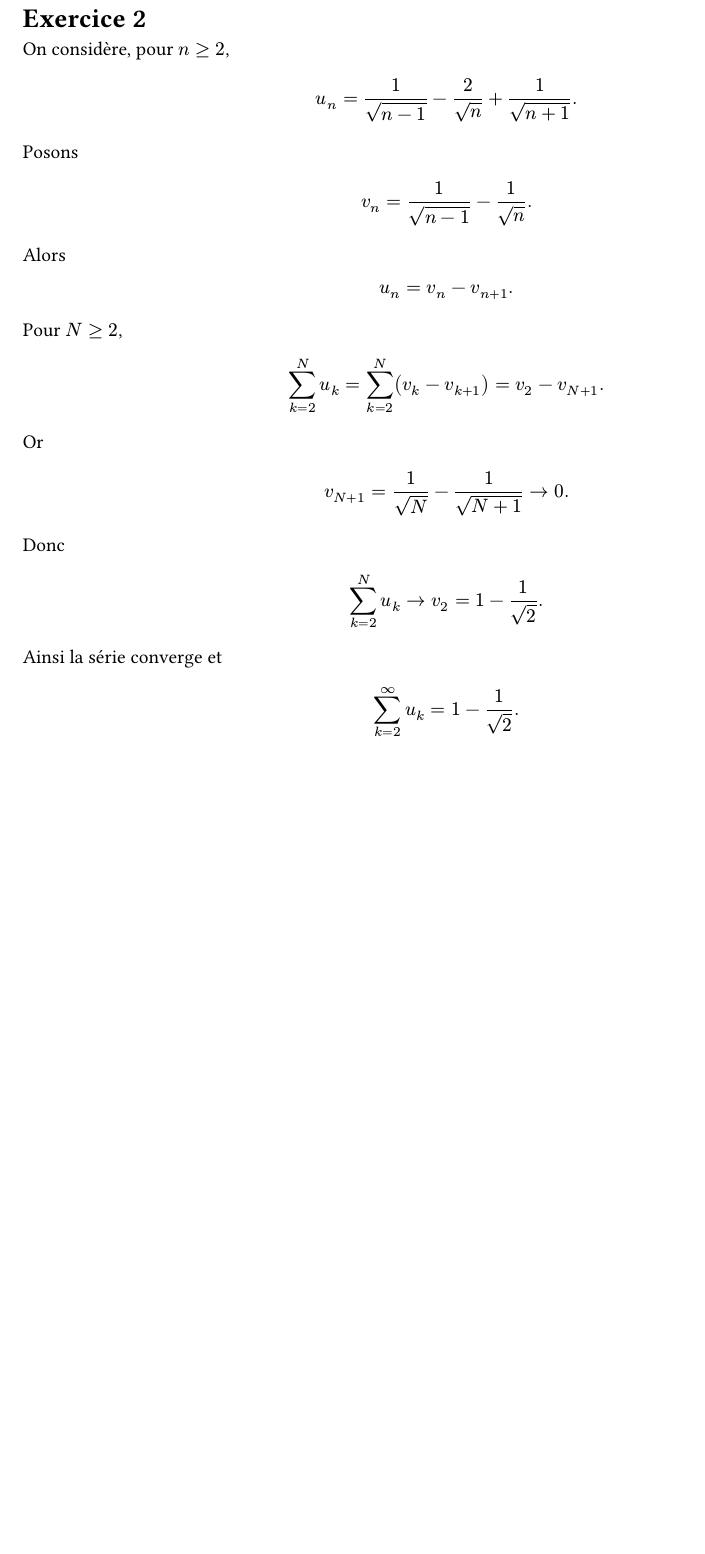
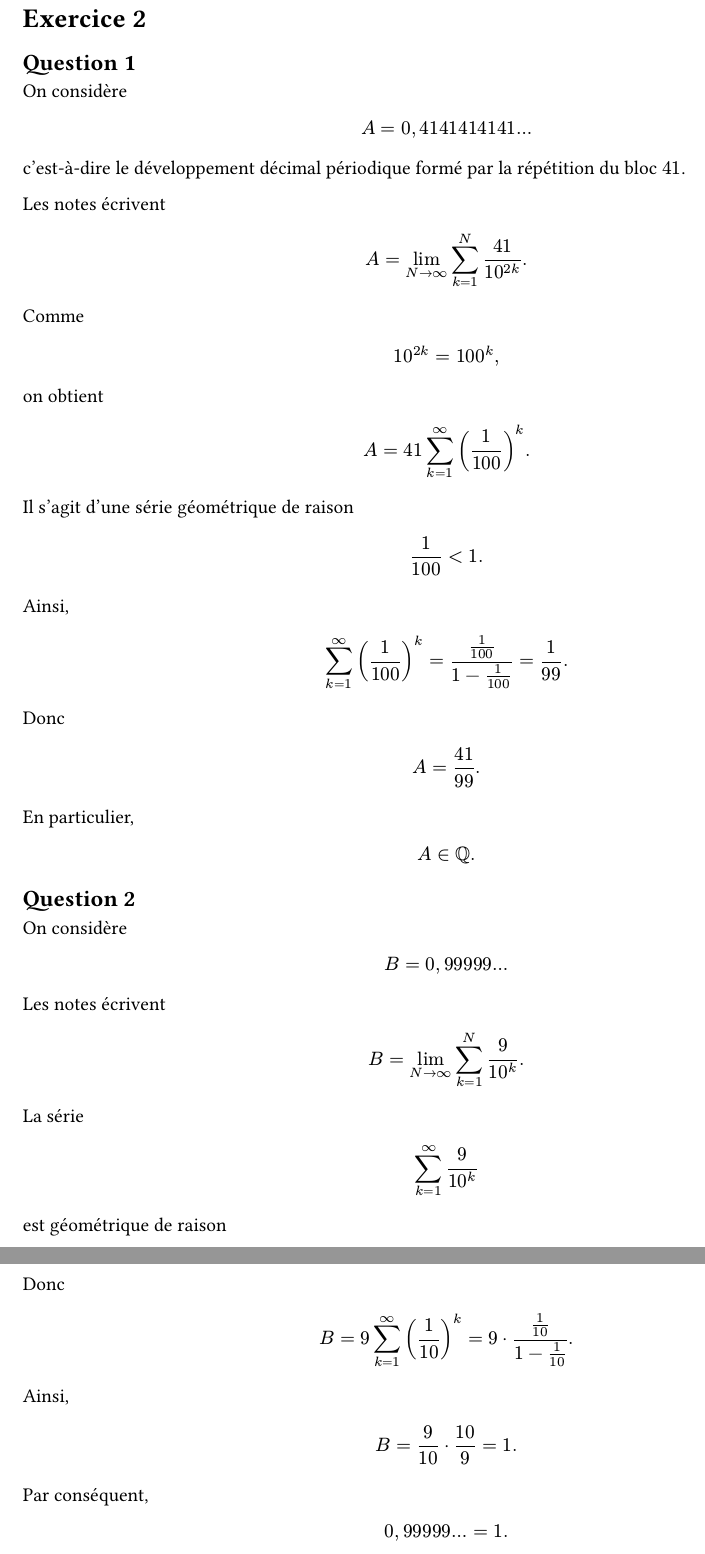
Before and after one commit to yxorcist/MIDL, a Typst document (05_fonctions_variable_reelle/TD/fiche01/exercices/ex02.typ): part of the page before the commit and two parts of pages 1 and 2 of 2 after it, the two joined at a grey line, cut so that both start at the same text, the shorter picture padded with empty space. Compiled offline with Typst 0.15.

Commit message:
Realign FVR exercise 2 with official TD sheet

```diff
--- a/05_fonctions_variable_reelle/TD/fiche01/exercices/ex02.typ
+++ b/05_fonctions_variable_reelle/TD/fiche01/exercices/ex02.typ
@@ -6,7 +6,9 @@
 
 = Exercice 2
 
-On considère, pour $n >= 2$,
+== Question 1
+
+On considère
 
 $
-u_n
+A=0,4141414141 dots
@@ -19,52 +15,72 @@ u_n
 $
 
-Posons
+c'est-à-dire le développement décimal périodique formé par la répétition du
+bloc $41$.
+
+Les notes écrivent
 
 $
-v_n
+A
 =
-1/sqrt(n-1)-1/sqrt(n).
+lim_(N->infinity)
+sum_(k=1)^N 41/10^(2k).
 $
 
-Alors
+Comme
 
 $
-u_n
-=
-v_n-v_(n+1).
+10^(2k)=100^k,
 $
 
-Pour $N >= 2$,
+on obtient
 
 $
-sum_(k=2)^N u_k
+A
 =
-sum_(k=2)^N (v_k-v_(k+1))
-=
-v_2-v_(N+1).
+41
+sum_(k=1)^infinity
+(1/100)^k.
 $
 
-Or
+Il s'agit d'une série géométrique de raison
 
 $
-v_(N+1)
+1/100<1.
+$
+
+Ainsi,
+
+$
+sum_(k=1)^infinity
+(1/100)^k
 =
-1/sqrt(N)-1/sqrt(N+1)
--> 0.
+(1/100)/(1-1/100)
+=
+1/99.
 $
 
 Donc
 
 $
-sum_(k=2)^N u_k
-->
-v_2
-=
-1-1/sqrt(2).
+A=41/99.
 $
 
-Ainsi la série converge et
+En particulier,
 
 $
-sum_(k=2)^infinity u_k
+A in QQ.
+$
+
+== Question 2
+
+On considère
+
+$
+B=0,99999 dots
+$
+
+Les notes écrivent
+
+$
+B
 =
@@ -72,0 +91,40 @@ $
+La série
+
+$
+sum_(k=1)^infinity 9/10^k
+$
+
+est géométrique de raison
+
+$
+1/10<1.
+$
+
+Donc
+
+$
+B
+=
+9
+sum_(k=1)^infinity
+(1/10)^k
+=
+9 dot
+(1/10)/(1-1/10).
+$
+
+Ainsi,
+
+$
+B
+=
+9/10 dot 10/9
+=
+1.
+$
+
+Par conséquent,
+
+$
+0,99999 dots=1.
+$
```
Also changed, not shown: 05_fonctions_variable_reelle/TD/fiche01/exercices/ex02.typ (10 more changed lines).
